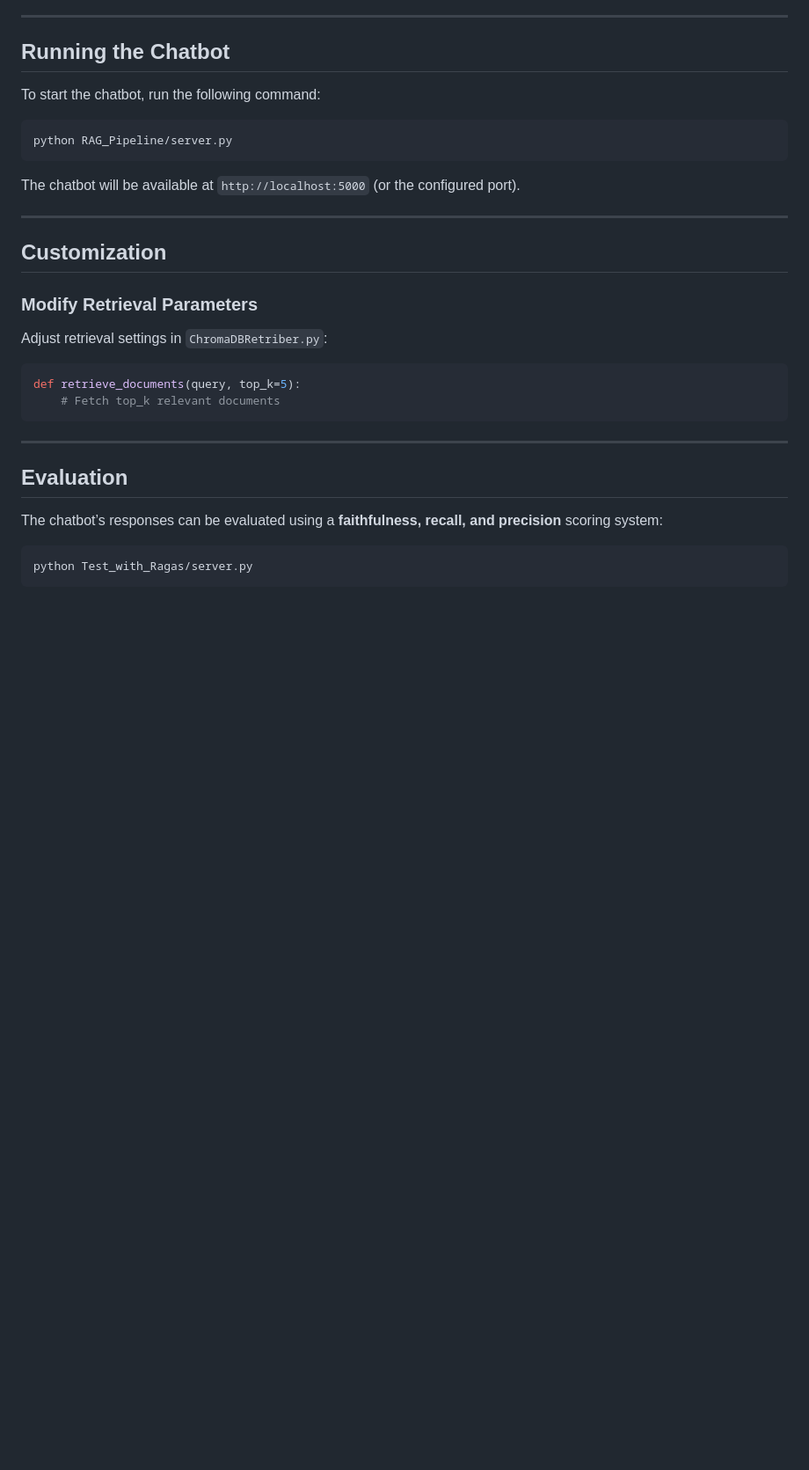
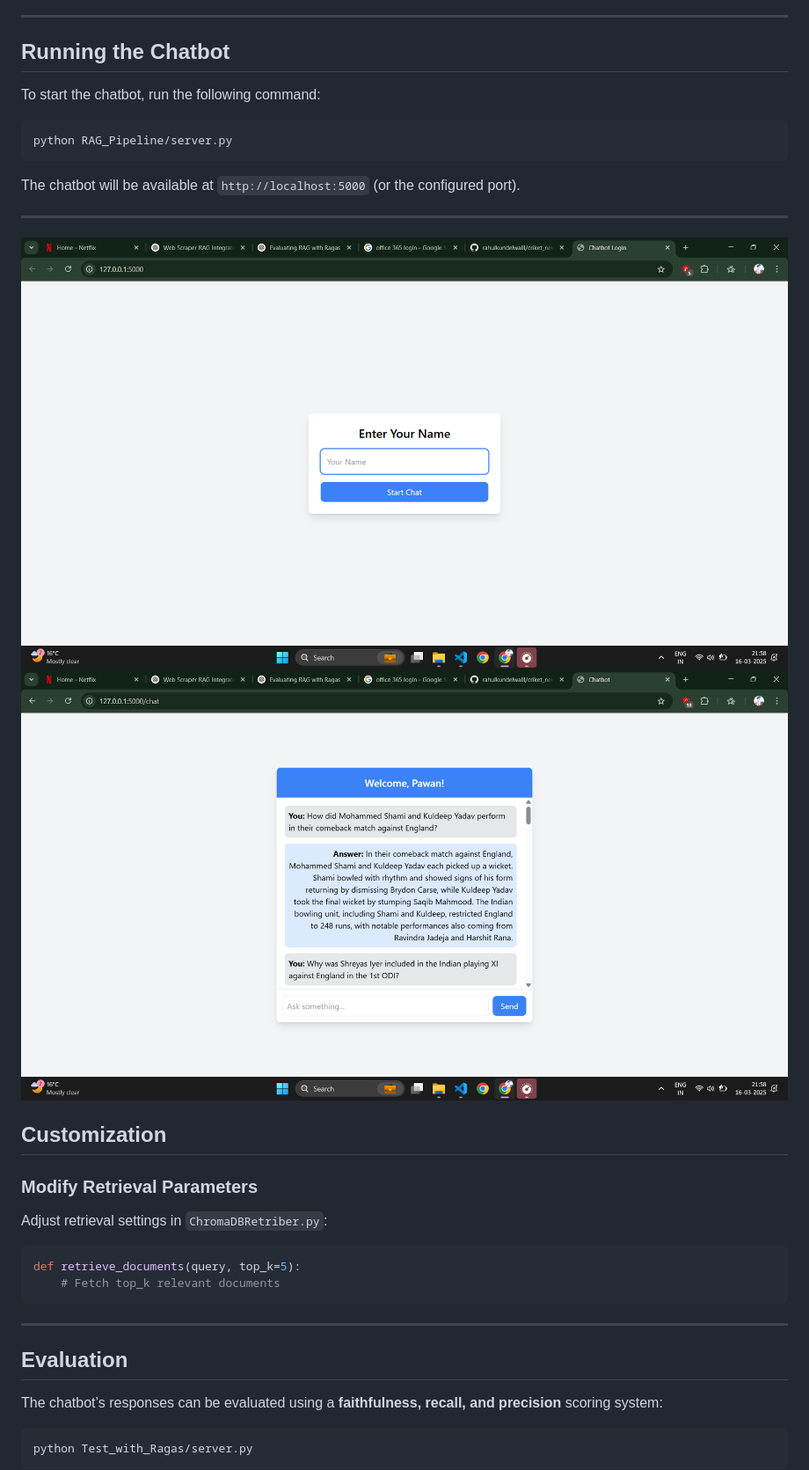
Before and after one commit to rahulkundelwalll/RAG-Based-Cricket-Chatbot, a Markdown page: readme.md, the part around the change. Shown: that part at 88% size. GitHub-like rendering; blank space fills up the shorter version.

```diff
--- a/readme.md
+++ b/readme.md
@@ -155,6 +155,10 @@ python RAG_Pipeline/server.py
 The chatbot will be available at `http://localhost:5000` (or the configured port).
 
 ---
+![Alt text](image/a.png)
+![Alt text](image/b.png)
+
+
 
 ## Customization
 
```
